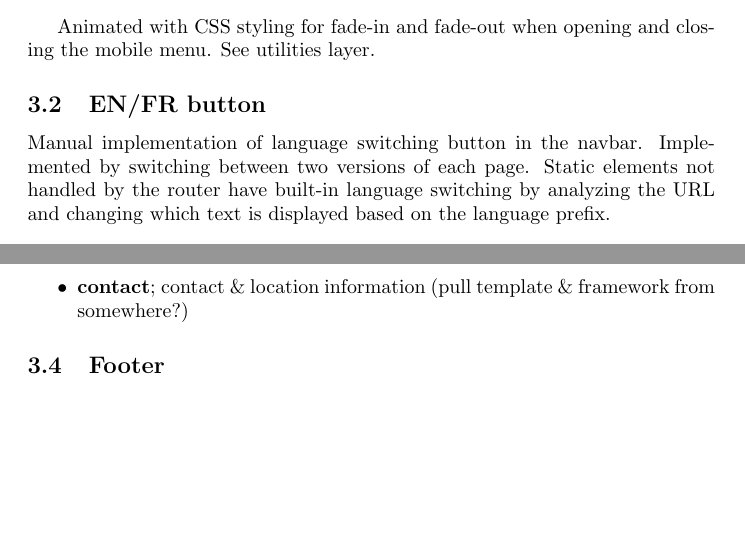
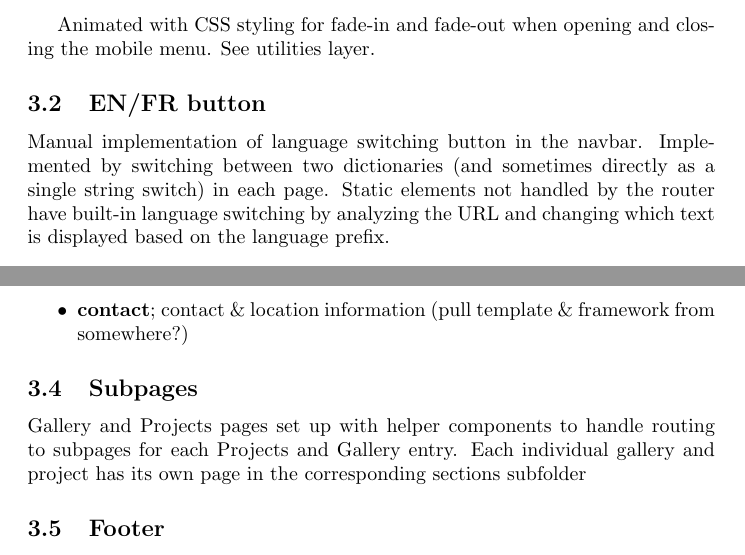
Before and after one commit to fourthstanza/fourthstanza.github.io, a LaTeX document (devlog/devlog.tex): two parts of pages 2 and 3 of 3, joined at a grey line, cut so that both start at the same text, the shorter picture padded with empty space. Compiled offline with pdfLaTeX.

Commit message:
devlog update

```diff
--- a/devlog/devlog.tex
+++ b/devlog/devlog.tex
@@ -68,7 +68,7 @@ Animated with CSS styling for fade-in and fade-out when opening and closing the
 
 \subsection{EN/FR button}
 
-Manual implementation of language switching button in the navbar. Implemented by switching between two versions of each page. Static elements not handled by the router have built-in language switching by analyzing the URL and changing which text is displayed based on the language prefix.
+Manual implementation of language switching button in the navbar. Implemented by switching between two dictionaries (and sometimes directly as a single string switch) in each page. Static elements not handled by the router have built-in language switching by analyzing the URL and changing which text is displayed based on the language prefix.
 
 \subsection{Main pages}
 
@@ -80,6 +80,10 @@ Site is separated into sections via the \textit{sections} folder. The sections a
     \item \textbf{gallery}; gallery of pictures I've taken
     \item \textbf{contact}; contact \& location information (pull template \& framework from somewhere?)
 \end{itemize}
+
+\subsection{Subpages}
+
+Gallery and Projects pages set up with helper components to handle routing to subpages for each Projects and Gallery entry. Each individual gallery and project has its own page in the corresponding sections subfolder
 
 \subsection{Footer}
 
```
Also changed, not shown: devlog/devlog.pdf, 4 other files.
